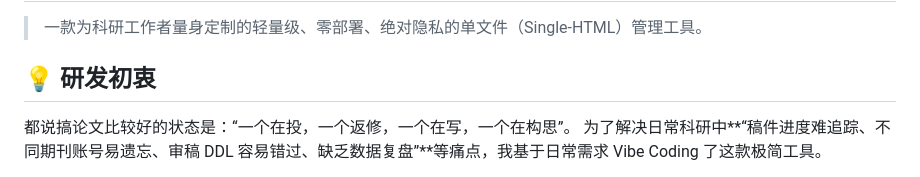
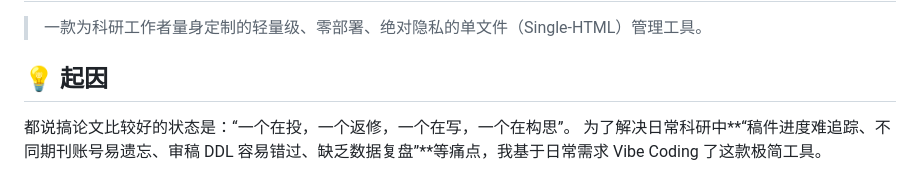
Before and after one commit to zst-aca/paper-review-board, a Markdown page: README.md, the part around the change. GitHub-like rendering.

```diff
--- a/README.md
+++ b/README.md
@@ -5,7 +5,7 @@ A lightweight, privacy-first, single-HTML tool for tracking academic paper submi
 
 > 一款为科研工作者量身定制的轻量级、零部署、绝对隐私的单文件（Single-HTML）管理工具。
 
-## 💡 研发初衷
+## 💡 起因
 都说搞论文比较好的状态是：“一个在投，一个返修，一个在写，一个在构思”。
 为了解决日常科研中**“稿件进度难追踪、不同期刊账号易遗忘、审稿 DDL 容易错过、缺乏数据复盘”**等痛点，我基于日常需求 Vibe Coding 了这款极简工具。
 
```
